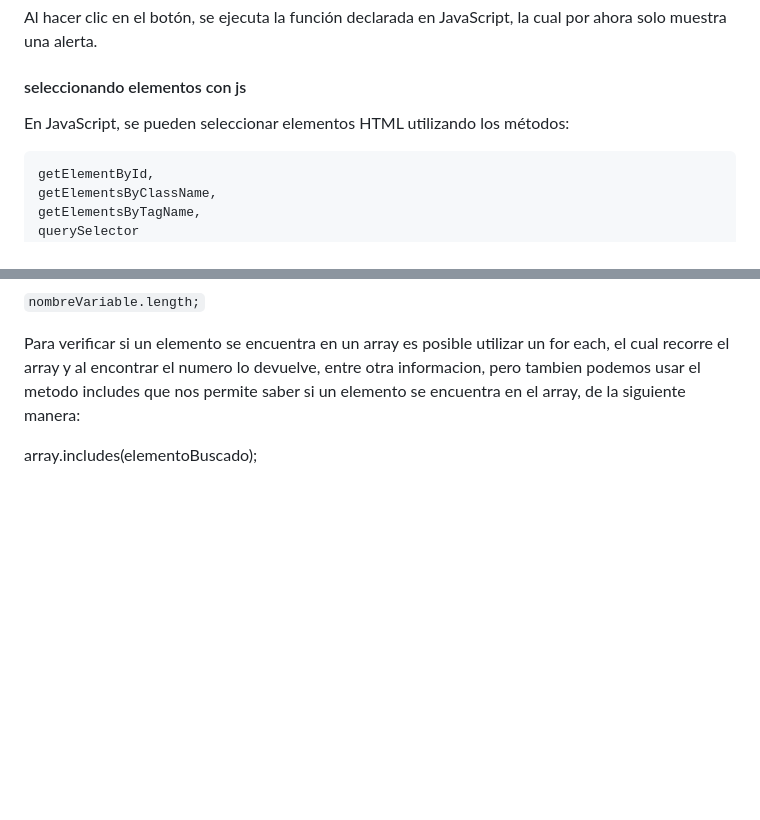
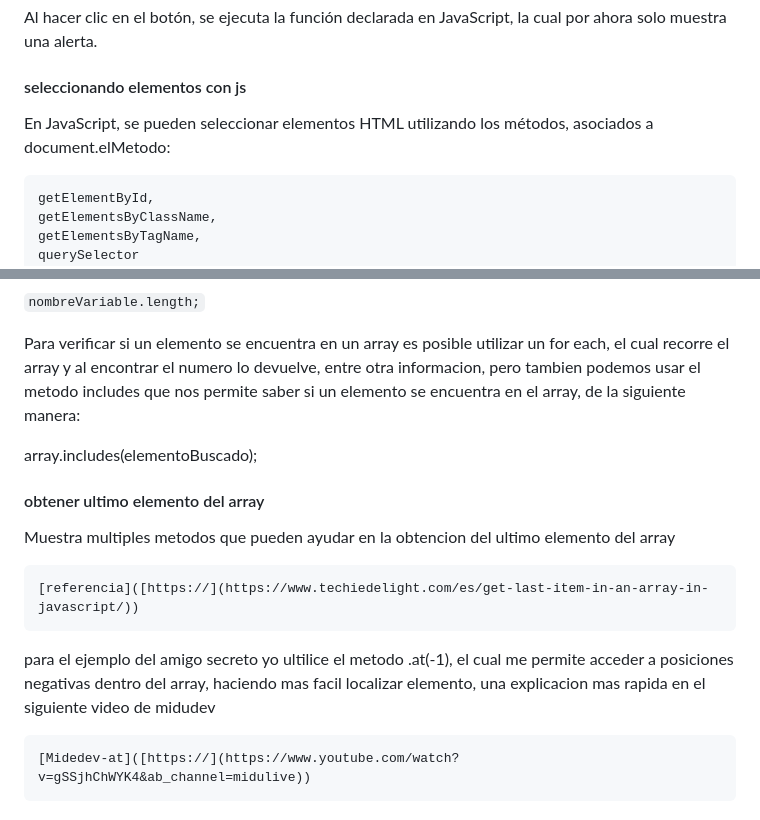
Before and after one commit to ojsilvera/AlluraG8_2025, a Markdown page: Fase_1/1_AprenderLógicaProgramacion/LogicaProgramacionJS.md, 2 parts joined by grey strips. Rendered like a GitHub page; blank space fills up the shorter version.

Commit message:
Teoria sobre el acceso a etiquetas en html

```diff
--- a/Fase_1/1_AprenderLógicaProgramacion/LogicaProgramacionJS.md
+++ b/Fase_1/1_AprenderLógicaProgramacion/LogicaProgramacionJS.md
@@ -218,7 +218,7 @@ Al hacer clic en el botón, se ejecuta la función declarada en JavaScript, la c
 
 #### seleccionando elementos con js
 
-En JavaScript, se pueden seleccionar elementos HTML utilizando los métodos:
+En JavaScript, se pueden seleccionar elementos HTML utilizando los métodos, asociados a document.elMetodo:
 
     getElementById,
     getElementsByClassName,
@@ -349,3 +349,14 @@ encontrar el numero lo devuelve, entre otra informacion, pero tambien podemos us
 si un elemento se encuentra en el array, de la siguiente manera:
 
 array.includes(elementoBuscado);
+
+#### obtener ultimo elemento del array
+
+Muestra multiples metodos que pueden ayudar en la obtencion del ultimo elemento del array
+
+    [referencia]([https://](https://www.techiedelight.com/es/get-last-item-in-an-array-in-javascript/))
+
+para el ejemplo del amigo secreto yo ultilice el metodo .at(-1), el cual me permite acceder a posiciones negativas
+dentro del array, haciendo mas facil localizar elemento, una explicacion mas rapida en el siguiente video de midudev
+
+    [Midedev-at]([https://](https://www.youtube.com/watch?v=gSSjhChWYK4&ab_channel=midulive))
```
